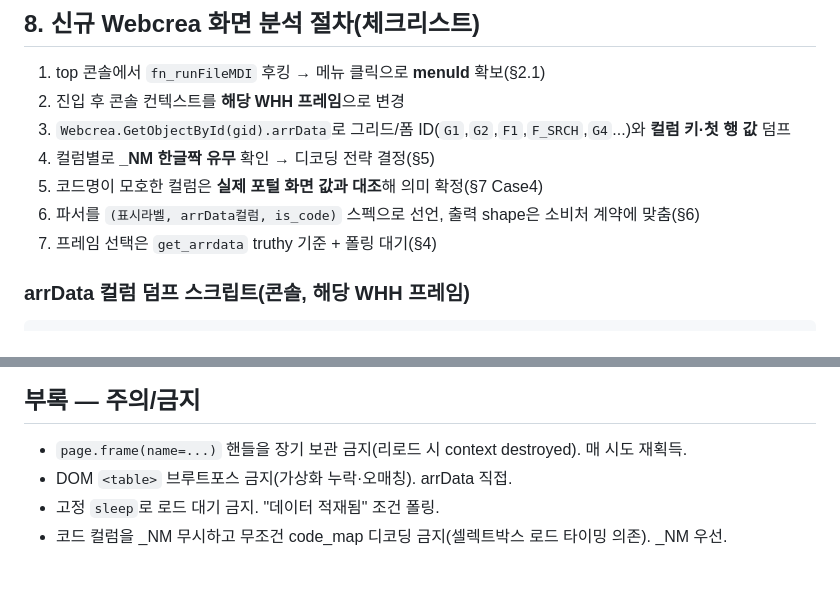
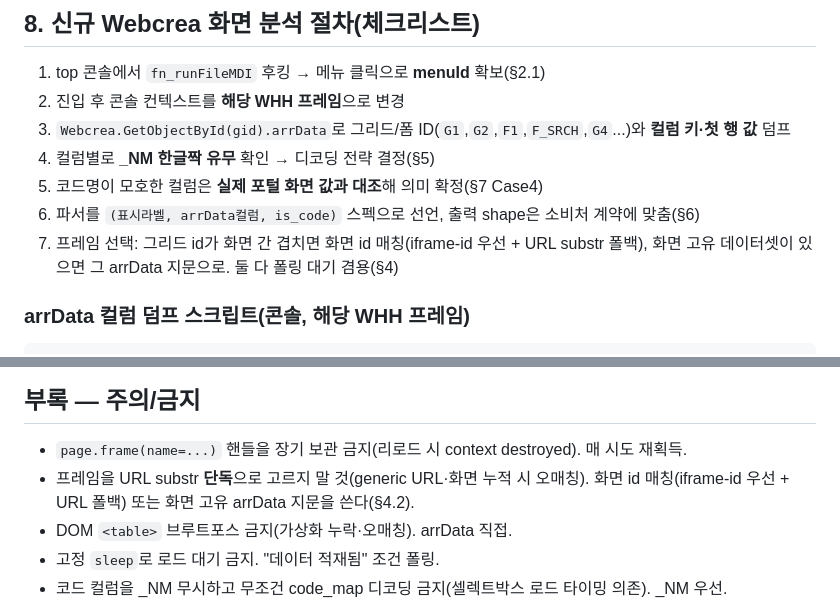
Before and after one commit to knu-uic/knu-ai-assistant, a Markdown page: KNUIS_crawling_guide.md, 2 parts joined by grey strips. GitHub-like rendering; blank space fills up the shorter version.

````diff
--- a/KNUIS_crawling_guide.md
+++ b/KNUIS_crawling_guide.md
@@ -299,7 +361,8 @@ CUMULATIVE_G1_SPEC = [
 4. 컬럼별로 **_NM 한글짝 유무** 확인 → 디코딩 전략 결정(§5)
 5. 코드명이 모호한 컬럼은 **실제 포털 화면 값과 대조**해 의미 확정(§7 Case4)
 6. 파서를 `(표시라벨, arrData컬럼, is_code)` 스펙으로 선언, 출력 shape은 소비처 계약에 맞춤(§6)
-7. 프레임 선택은 `get_arrdata` truthy 기준 + 폴링 대기(§4)
+7. 프레임 선택: 그리드 id가 화면 간 겹치면 화면 id 매칭(iframe-id 우선 + URL substr 폴백),
+   화면 고유 데이터셋이 있으면 그 arrData 지문으로. 둘 다 폴링 대기 겸용(§4)
 
 ### arrData 컬럼 덤프 스크립트(콘솔, 해당 WHH 프레임)
 ```javascript
@@ -462,6 +525,8 @@ arrData를 알기 전 단계의 1차 정찰용.
 ## 부록 — 주의/금지
 
 - `page.frame(name=...)` 핸들을 장기 보관 금지(리로드 시 context destroyed). 매 시도 재획득.
+- 프레임을 URL substr **단독**으로 고르지 말 것(generic URL·화면 누적 시 오매칭). 화면 id
+  매칭(iframe-id 우선 + URL 폴백) 또는 화면 고유 arrData 지문을 쓴다(§4.2).
 - DOM `<table>` 브루트포스 금지(가상화 누락·오매칭). arrData 직접.
 - 고정 `sleep`로 로드 대기 금지. "데이터 적재됨" 조건 폴링.
 - 코드 컬럼을 _NM 무시하고 무조건 code_map 디코딩 금지(셀렉트박스 로드 타이밍 의존). _NM 우선.
````
Also changed, not shown: other parts of KNUIS_crawling_guide.md (+82 -20 lines).
